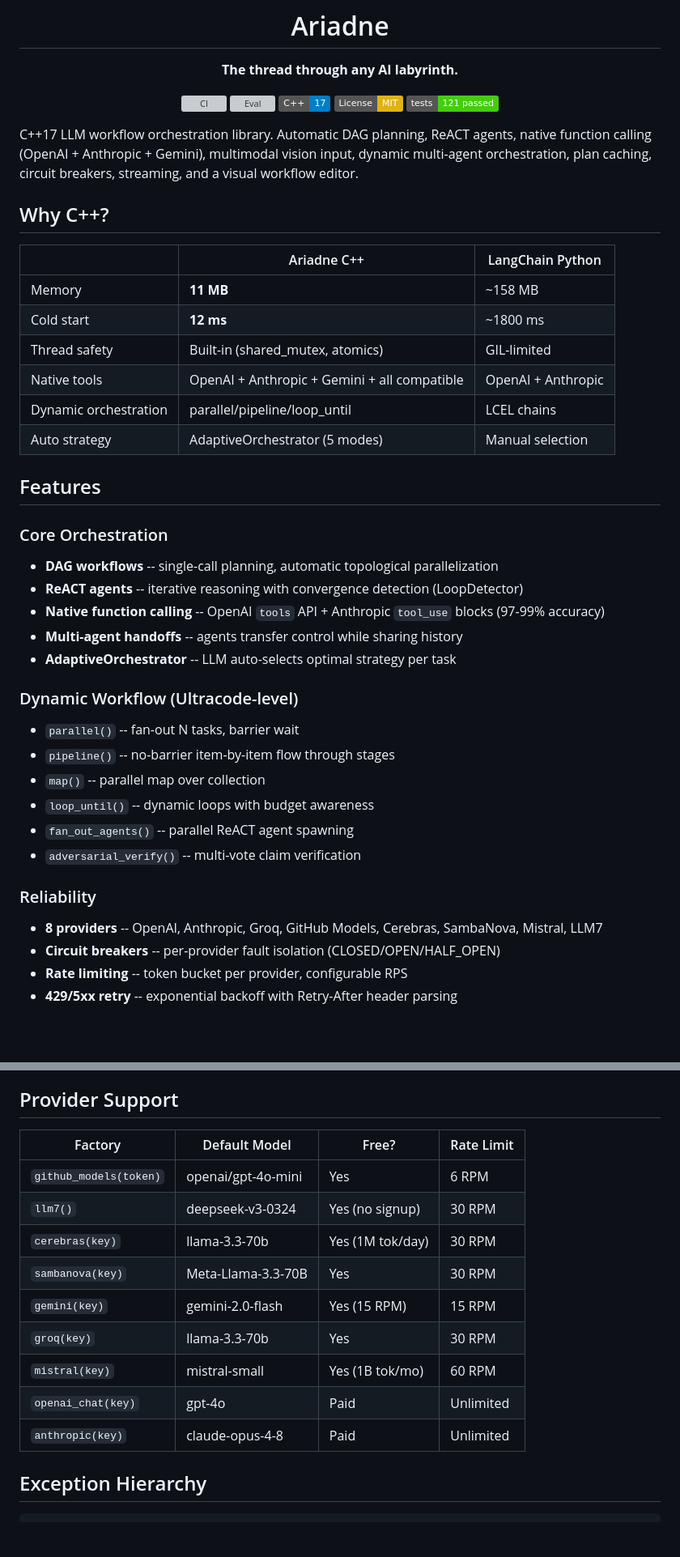
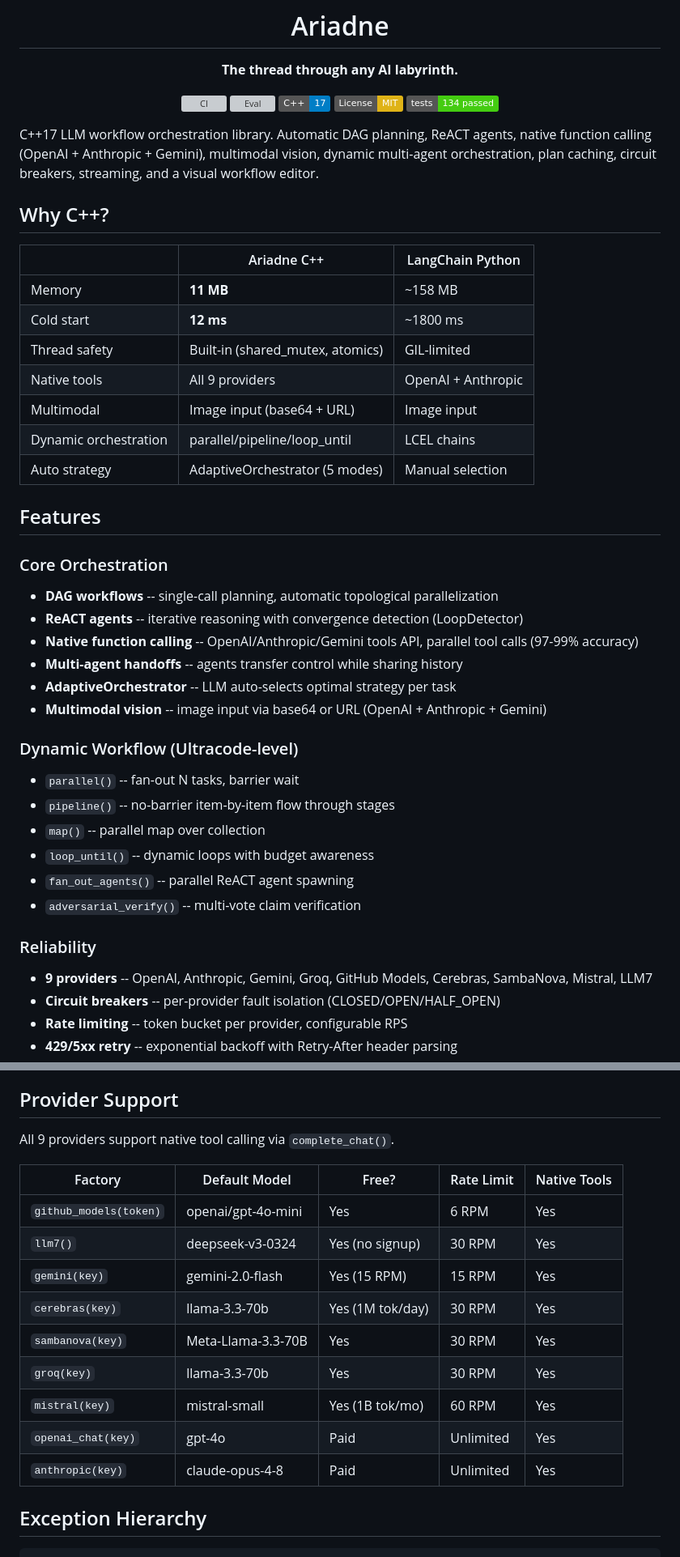
Before and after one commit to Used4Work/ariadne-cpp, a Markdown page: README.md, 2 parts joined by grey strips. Shown at 81% size. Drawn GitHub-style; badges without logos; blank space fills up the shorter version; grey boxes are pictures that could not be loaded.

```diff
--- a/README.md
+++ b/README.md
@@ -8,11 +8,11 @@
 [![Eval](https://github.com/Used4Work/ariadne-cpp/actions/workflows/eval.yml/badge.svg)](https://github.com/Used4Work/ariadne-cpp/actions/workflows/eval.yml)
 [![C++17](https://img.shields.io/badge/C%2B%2B-17-blue.svg)](#build)
 [![License: MIT](https://img.shields.io/badge/License-MIT-yellow.svg)](LICENSE)
-[![Tests](https://img.shields.io/badge/tests-121%20passed-brightgreen)](#tests)
+[![Tests](https://img.shields.io/badge/tests-134%20passed-brightgreen)](#tests)
 
 </div>
 
-C++17 LLM workflow orchestration library. Automatic DAG planning, ReACT agents, native function calling (OpenAI + Anthropic + Gemini), multimodal vision input, dynamic multi-agent orchestration, plan caching, circuit breakers, streaming, and a visual workflow editor.
+C++17 LLM workflow orchestration library. Automatic DAG planning, ReACT agents, native function calling (OpenAI + Anthropic + Gemini), multimodal vision, dynamic multi-agent orchestration, plan caching, circuit breakers, streaming, and a visual workflow editor.
 
 ## Why C++?
 
@@ -21,7 +21,8 @@ C++17 LLM workflow orchestration library. Automatic DAG planning, ReACT agents,
 | Memory | **11 MB** | ~158 MB |
 | Cold start | **12 ms** | ~1800 ms |
 | Thread safety | Built-in (shared_mutex, atomics) | GIL-limited |
-| Native tools | OpenAI + Anthropic + Gemini + all compatible | OpenAI + Anthropic |
+| Native tools | All 9 providers | OpenAI + Anthropic |
+| Multimodal | Image input (base64 + URL) | Image input |
 | Dynamic orchestration | parallel/pipeline/loop_until | LCEL chains |
 | Auto strategy | AdaptiveOrchestrator (5 modes) | Manual selection |
 
@@ -30,9 +31,10 @@ C++17 LLM workflow orchestration library. Automatic DAG planning, ReACT agents,
 ### Core Orchestration
 - **DAG workflows** -- single-call planning, automatic topological parallelization
 - **ReACT agents** -- iterative reasoning with convergence detection (LoopDetector)
-- **Native function calling** -- OpenAI `tools` API + Anthropic `tool_use` blocks (97-99% accuracy)
+- **Native function calling** -- OpenAI/Anthropic/Gemini tools API, parallel tool calls (97-99% accuracy)
 - **Multi-agent handoffs** -- agents transfer control while sharing history
 - **AdaptiveOrchestrator** -- LLM auto-selects optimal strategy per task
+- **Multimodal vision** -- image input via base64 or URL (OpenAI + Anthropic + Gemini)
 
 ### Dynamic Workflow (Ultracode-level)
 - `parallel()` -- fan-out N tasks, barrier wait
@@ -43,7 +45,7 @@ C++17 LLM workflow orchestration library. Automatic DAG planning, ReACT agents,
 - `adversarial_verify()` -- multi-vote claim verification
 
 ### Reliability
-- **8 providers** -- OpenAI, Anthropic, Groq, GitHub Models, Cerebras, SambaNova, Mistral, LLM7
+- **9 providers** -- OpenAI, Anthropic, Gemini, Groq, GitHub Models, Cerebras, SambaNova, Mistral, LLM7
 - **Circuit breakers** -- per-provider fault isolation (CLOSED/OPEN/HALF_OPEN)
 - **Rate limiting** -- token bucket per provider, configurable RPS
 - **429/5xx retry** -- exponential backoff with Retry-After header parsing
@@ -145,17 +148,19 @@ Features: Drawflow canvas, 4 node types (LLM/Tool/Transform/Condition), adaptive
 
 ## Provider Support
 
-| Factory | Default Model | Free? | Rate Limit |
-|---|---|---|---|
-| `github_models(token)` | openai/gpt-4o-mini | Yes | 6 RPM |
-| `llm7()` | deepseek-v3-0324 | Yes (no signup) | 30 RPM |
-| `cerebras(key)` | llama-3.3-70b | Yes (1M tok/day) | 30 RPM |
-| `sambanova(key)` | Meta-Llama-3.3-70B | Yes | 30 RPM |
-| `gemini(key)` | gemini-2.0-flash | Yes (15 RPM) | 15 RPM |
-| `groq(key)` | llama-3.3-70b | Yes | 30 RPM |
-| `mistral(key)` | mistral-small | Yes (1B tok/mo) | 60 RPM |
-| `openai_chat(key)` | gpt-4o | Paid | Unlimited |
-| `anthropic(key)` | claude-opus-4-8 | Paid | Unlimited |
+All 9 providers support native tool calling via `complete_chat()`.
+
+| Factory | Default Model | Free? | Rate Limit | Native Tools |
+|---|---|---|---|---|
+| `github_models(token)` | openai/gpt-4o-mini | Yes | 6 RPM | Yes |
+| `llm7()` | deepseek-v3-0324 | Yes (no signup) | 30 RPM | Yes |
+| `gemini(key)` | gemini-2.0-flash | Yes (15 RPM) | 15 RPM | Yes |
+| `cerebras(key)` | llama-3.3-70b | Yes (1M tok/day) | 30 RPM | Yes |
+| `sambanova(key)` | Meta-Llama-3.3-70B | Yes | 30 RPM | Yes |
+| `groq(key)` | llama-3.3-70b | Yes | 30 RPM | Yes |
+| `mistral(key)` | mistral-small | Yes (1B tok/mo) | 60 RPM | Yes |
+| `openai_chat(key)` | gpt-4o | Paid | Unlimited | Yes |
+| `anthropic(key)` | claude-opus-4-8 | Paid | Unlimited | Yes |
 
 ## Exception Hierarchy
 
```
Also changed, not shown: other parts of README.md (+18 -17 lines).
